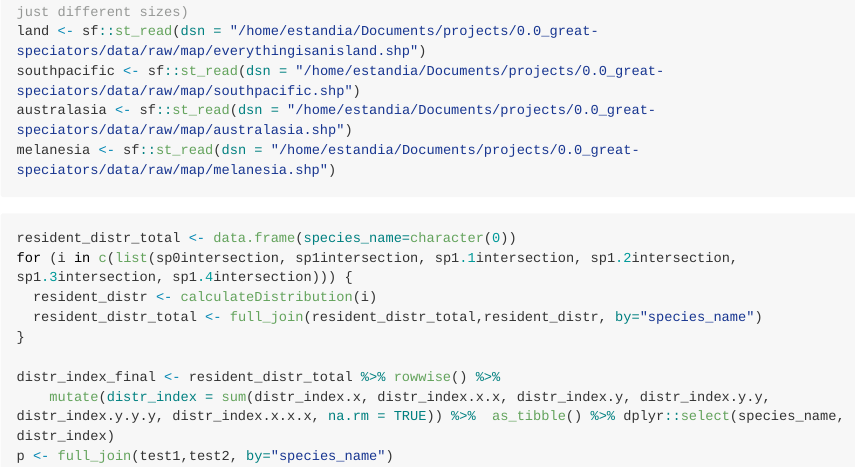
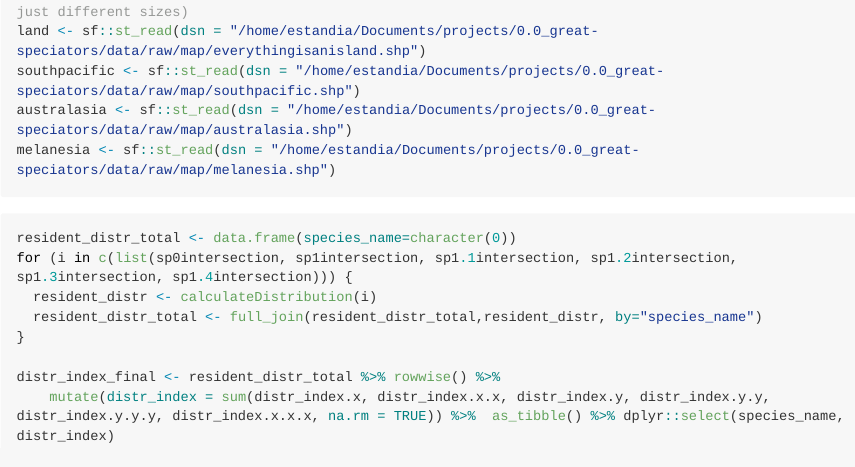
Before and after one commit to andreaestandia/0.0_great-speciators, an R Markdown document (notebooks/0.0_map.Rmd): the page in a window 1100 px wide, from 640 px down. Rendered offline with R 4.5, knitr and Pandoc, with nearby package versions; some code elsewhere in the file could not run offline; long lines of code are wrapped.

Commit message:
nothing really

```diff
--- a/notebooks/0.0_map.Rmd
+++ b/notebooks/0.0_map.Rmd
@@ -48,4 +48,3 @@ for (i in c(list(sp0intersection, sp1intersection, sp1.1intersection, sp1.2inter
 
 distr_index_final <- resident_distr_total %>% rowwise() %>%
     mutate(distr_index = sum(distr_index.x, distr_index.x.x, distr_index.y, distr_index.y.y, distr_index.y.y.y, distr_index.x.x.x, na.rm = TRUE)) %>%  as_tibble() %>% dplyr::select(species_name, distr_index)
-p <- full_join(test1,test2, by="species_name")
```
